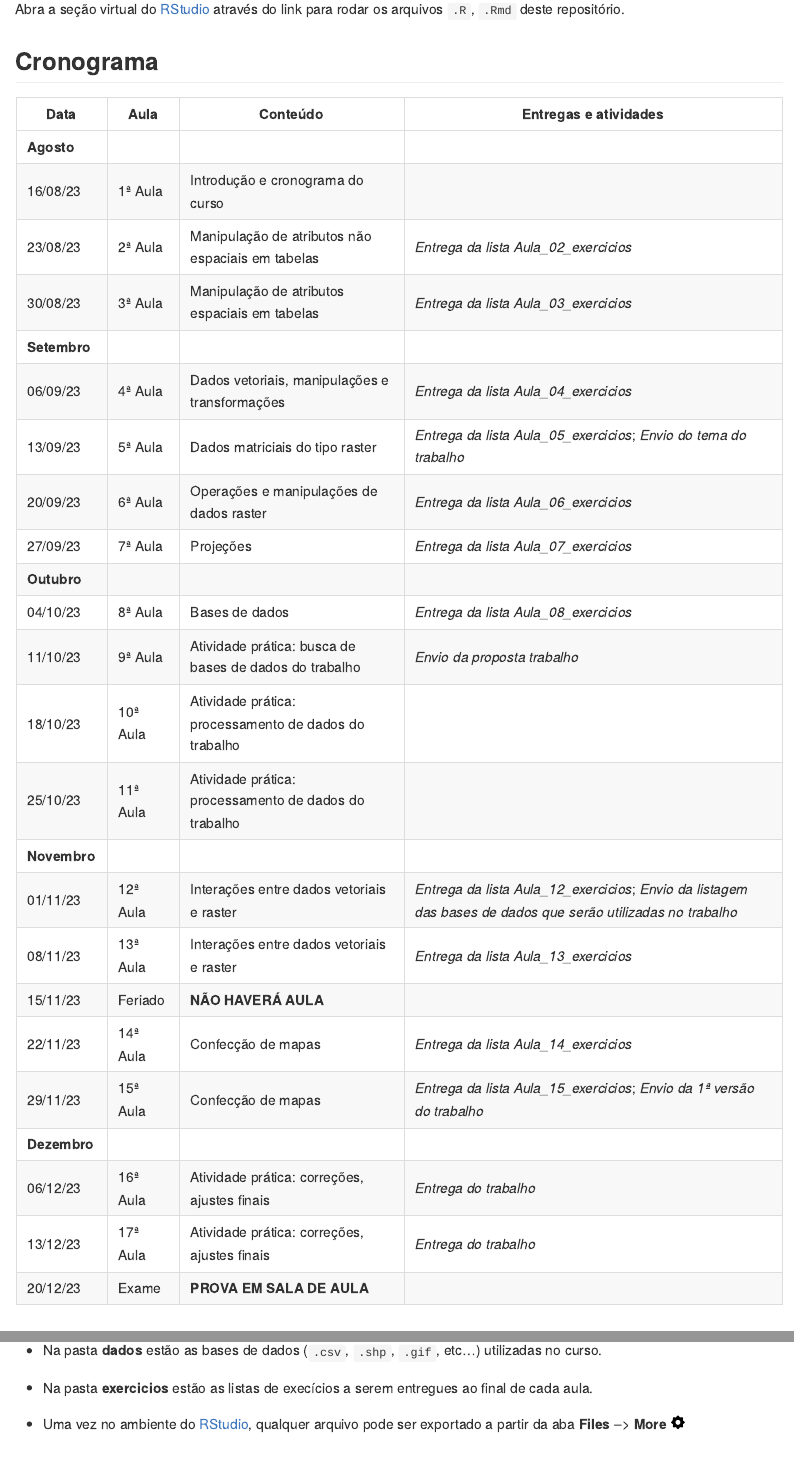
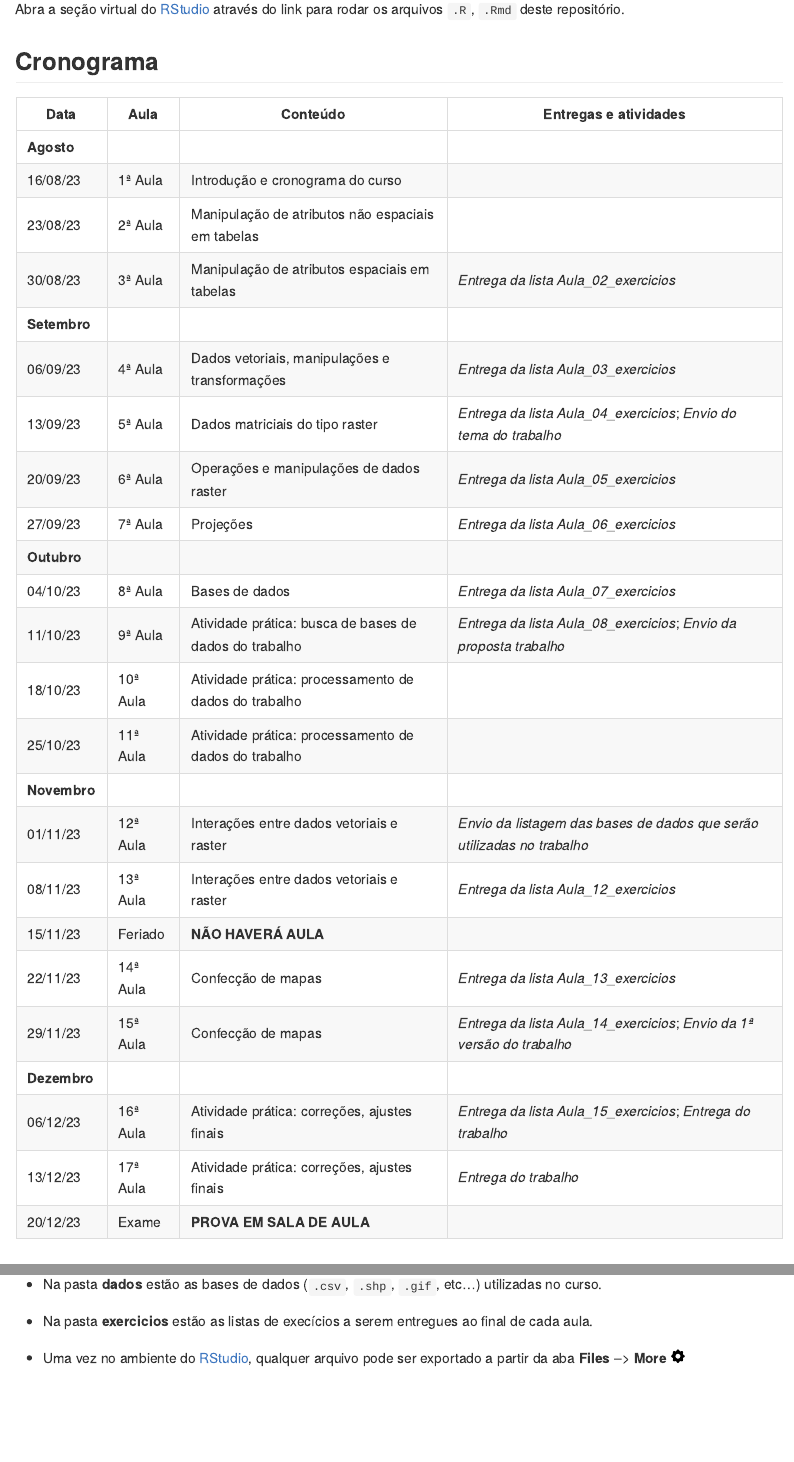
Before and after one commit to FCopf/geoprocessamentor, an R Markdown document (README.Rmd): the page in a window 1100 px wide, from 200 px down, and a second part further down, joined at a grey line. The pictures show the output file README.md that the author committed with the source, drawn offline in the style of GitHub; badge pictures from the web are left out.

Commit message:
Atualizadas dastas de entrega das listas.

```diff
--- a/README.Rmd
+++ b/README.Rmd
@@ -29,26 +29,26 @@ Abra a seção virtual do <a href="https://www.rstudio.com/tags/rstudio-ide/" ta
 |-------------|-----------|---------------------------------------------------|-------|
 | **Agosto**  |           |                                                   |       |
 | 16/08/23    | 1ª Aula   | Introdução e cronograma do curso                  |       |
-| 23/08/23    | 2ª Aula   | Manipulação de atributos não espaciais em tabelas |*Entrega da lista Aula_02_exercicios*|
-| 30/08/23    | 3ª Aula   | Manipulação de atributos espaciais em tabelas     |*Entrega da lista Aula_03_exercicios*|
+| 23/08/23    | 2ª Aula   | Manipulação de atributos não espaciais em tabelas |       |
+| 30/08/23    | 3ª Aula   | Manipulação de atributos espaciais em tabelas     |*Entrega da lista Aula_02_exercicios*|
 | **Setembro**|           |                                                   |       |
-| 06/09/23    | 4ª Aula   | Dados vetoriais, manipulações e transformações    |*Entrega da lista Aula_04_exercicios*|
-| 13/09/23    | 5ª Aula   | Dados matriciais do tipo raster                   |*Entrega da lista Aula_05_exercicios*; *Envio do tema do trabalho*|
-| 20/09/23    | 6ª Aula   | Operações e manipulações de dados raster          |*Entrega da lista Aula_06_exercicios*|
-| 27/09/23    | 7ª Aula   | Projeções                                         |*Entrega da lista Aula_07_exercicios*|
+| 06/09/23    | 4ª Aula   | Dados vetoriais, manipulações e transformações    |*Entrega da lista Aula_03_exercicios*|
+| 13/09/23    | 5ª Aula   | Dados matriciais do tipo raster                   |*Entrega da lista Aula_04_exercicios*; *Envio do tema do trabalho*|
+| 20/09/23    | 6ª Aula   | Operações e manipulações de dados raster          |*Entrega da lista Aula_05_exercicios*|
+| 27/09/23    | 7ª Aula   | Projeções                                         |*Entrega da lista Aula_06_exercicios*|
 | **Outubro** |           |                                                   |       |
-| 04/10/23    | 8ª Aula   | Bases de dados                                    |*Entrega da lista Aula_08_exercicios*|
-| 11/10/23    | 9ª Aula   | Atividade prática: busca de bases de dados do trabalho        |*Envio da proposta trabalho* |
+| 04/10/23    | 8ª Aula   | Bases de dados                                    |*Entrega da lista Aula_07_exercicios*|
+| 11/10/23    | 9ª Aula   | Atividade prática: busca de bases de dados do trabalho        |*Entrega da lista Aula_08_exercicios*; *Envio da proposta trabalho* |
 | 18/10/23    | 10ª Aula  | Atividade prática: processamento de dados do trabalho |       |
 | 25/10/23    | 11ª Aula  | Atividade prática: processamento de dados do trabalho |       |
 | **Novembro**|           |                                                   |       |
-| 01/11/23    | 12ª Aula  | Interações entre dados vetoriais e raster         |*Entrega da lista Aula_12_exercicios*; *Envio da listagem das bases de dados que serão utilizadas no trabalho*   |
-| 08/11/23    | 13ª Aula  | Interações entre dados vetoriais e raster         |*Entrega da lista Aula_13_exercicios*|
+| 01/11/23    | 12ª Aula  | Interações entre dados vetoriais e raster         |*Envio da listagem das bases de dados que serão utilizadas no trabalho*   |
+| 08/11/23    | 13ª Aula  | Interações entre dados vetoriais e raster         |*Entrega da lista Aula_12_exercicios*|
 | 15/11/23    | Feriado   | **NÃO HAVERÁ AULA**                               |       |
-| 22/11/23    | 14ª Aula  | Confecção de mapas                                |*Entrega da lista Aula_14_exercicios*|
-| 29/11/23    | 15ª Aula  | Confecção de mapas                                |*Entrega da lista Aula_15_exercicios*; *Envio da 1ª versão do trabalho*|
+| 22/11/23    | 14ª Aula  | Confecção de mapas                                |*Entrega da lista Aula_13_exercicios*|
+| 29/11/23    | 15ª Aula  | Confecção de mapas                                |*Entrega da lista Aula_14_exercicios*; *Envio da 1ª versão do trabalho*|
 | **Dezembro**|           |                                                   |       |
-| 06/12/23    | 16ª Aula  | Atividade prática: correções, ajustes finais |*Entrega do trabalho* |
+| 06/12/23    | 16ª Aula  | Atividade prática: correções, ajustes finais |*Entrega da lista Aula_15_exercicios*; *Entrega do trabalho* |
 | 13/12/23    | 17ª Aula  | Atividade prática: correções, ajustes finais |*Entrega do trabalho* |
 | 20/12/23    | Exame     | **PROVA EM SALA DE AULA**                         |       |
 
```
Also changed, not shown: README.md, README.Rmd (2 more changed lines).
